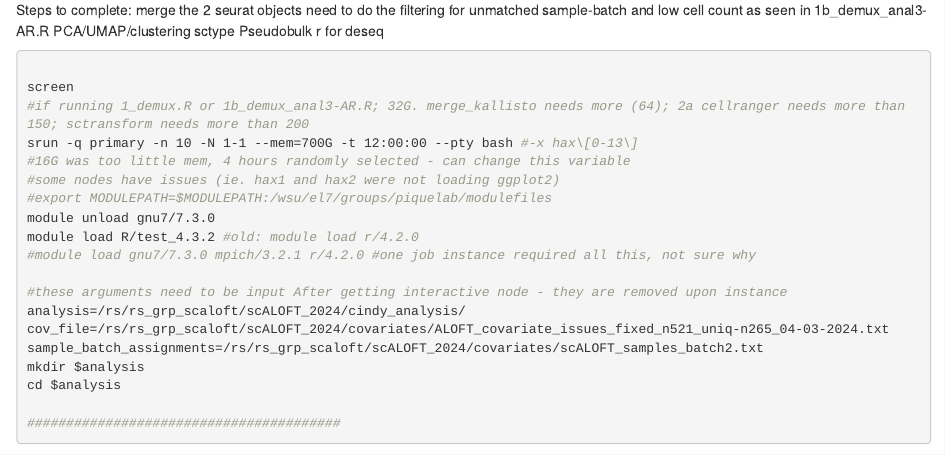
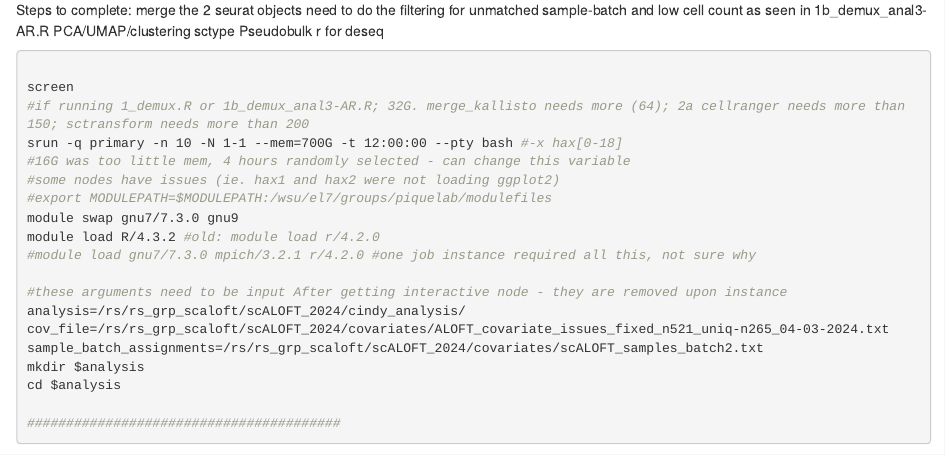
Before and after one commit to piquelab/scHOLD-CZI, an R Markdown document (scaloft/ALOFT.Rmd): the page in a window 1100 px wide, from 380 px down. Rendered offline with R 4.5, knitr and Pandoc, with nearby package versions.

Commit message:
module swap instead of module load

```diff
--- a/scaloft/ALOFT.Rmd
+++ b/scaloft/ALOFT.Rmd
@@ -33,12 +33,12 @@ Pseudobulk r for deseq
 
 screen
 #if running 1_demux.R or 1b_demux_anal3-AR.R; 32G. merge_kallisto needs more (64); 2a cellranger needs more than 150; sctransform needs more than 200
-srun -q primary -n 10 -N 1-1 --mem=700G -t 12:00:00 --pty bash #-x hax\[0-13\]
+srun -q primary -n 10 -N 1-1 --mem=700G -t 12:00:00 --pty bash #-x hax[0-18]
 #16G was too little mem, 4 hours randomly selected - can change this variable
 #some nodes have issues (ie. hax1 and hax2 were not loading ggplot2)
 #export MODULEPATH=$MODULEPATH:/wsu/el7/groups/piquelab/modulefiles
-module unload gnu7/7.3.0
-module load R/test_4.3.2 #old: module load r/4.2.0
+module swap gnu7/7.3.0 gnu9
+module load R/4.3.2 #old: module load r/4.2.0
 #module load gnu7/7.3.0 mpich/3.2.1 r/4.2.0 #one job instance required all this, not sure why
 
 #these arguments need to be input After getting interactive node - they are removed upon instance
```
